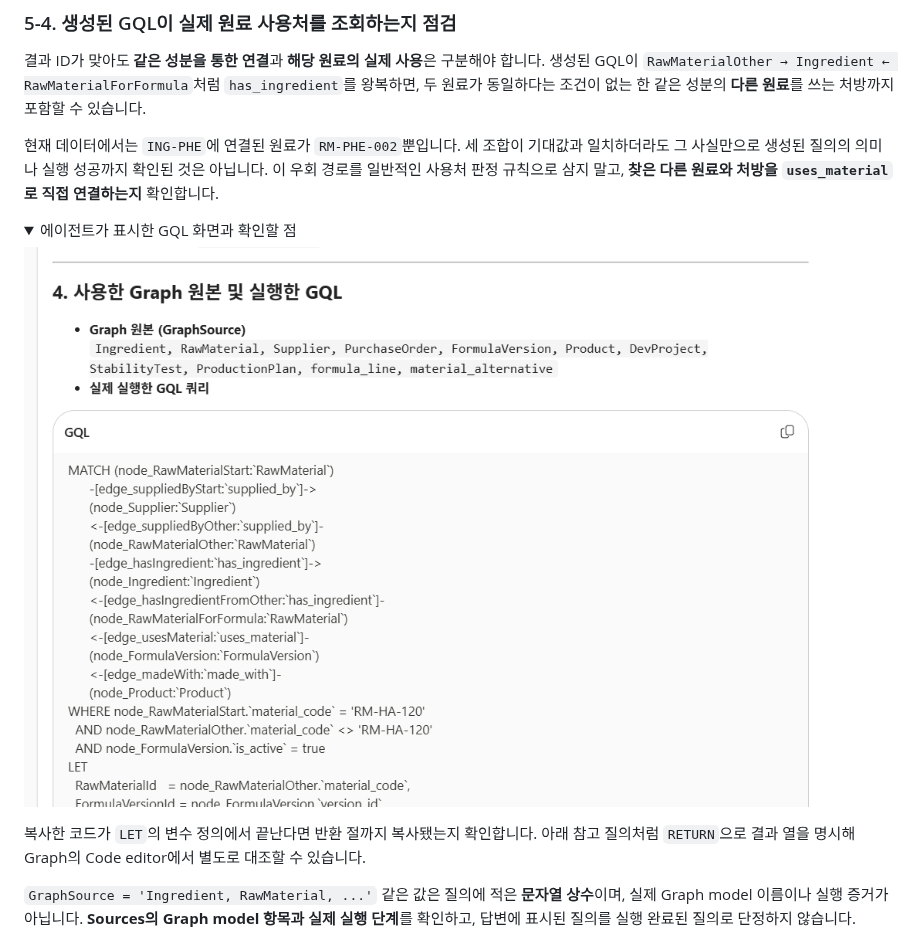
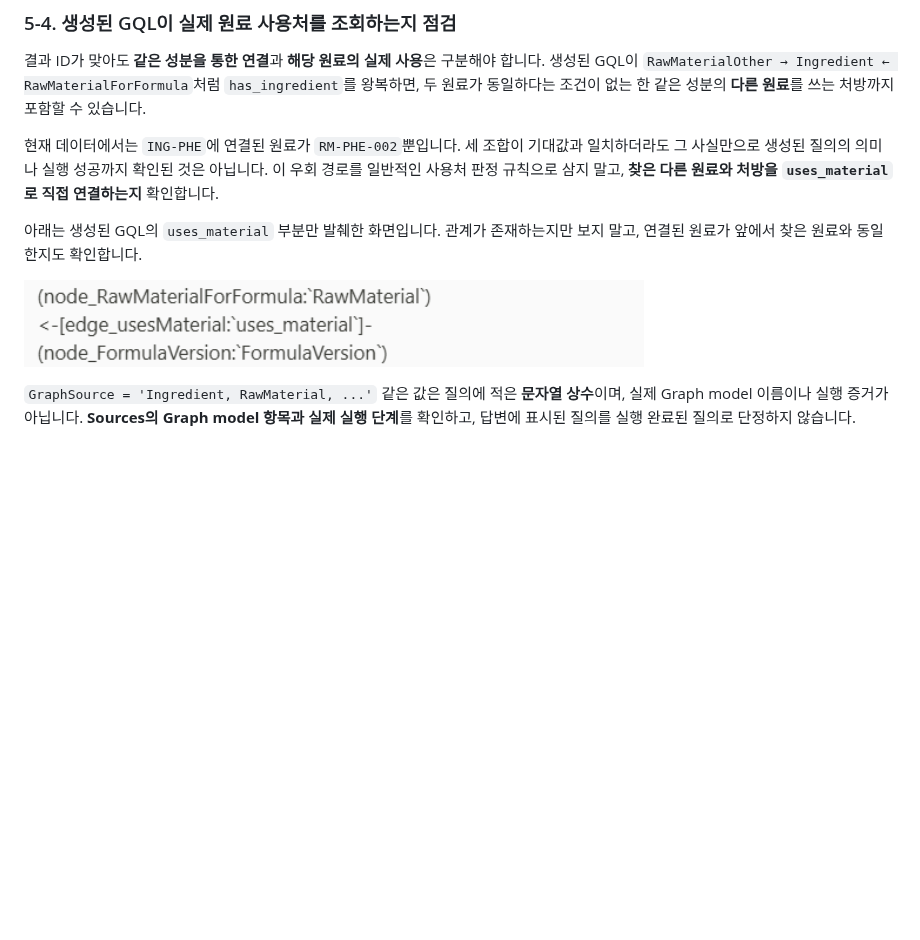
Before and after one commit to minkyung01/fabric-cosmetics-workshop, a Markdown page: docs/03-data-agent.md, the part around one of its changes. Rendered like a GitHub page; pictures changed too: assets/screenshots/03-graph-agent-uses-material.png (added); folded sections open; blank space fills up the shorter version.

Commit message:
Save uncommitted changes

```diff
--- a/docs/03-data-agent.md
+++ b/docs/03-data-agent.md
@@ -326,11 +326,8 @@ RM-HA-120 자체는 제외하고, 그 원료를 쓰는 활성 처방과 연결
 
 현재 데이터에서는 `ING-PHE`에 연결된 원료가 `RM-PHE-002`뿐입니다. 세 조합이 기대값과 일치하더라도 그 사실만으로 생성된 질의의 의미나 실행 성공까지 확인된 것은 아닙니다. 이 우회 경로를 일반적인 사용처 판정 규칙으로 삼지 말고, **찾은 다른 원료와 처방을 `uses_material`로 직접 연결하는지** 확인합니다.
 
-<details>
-<summary>에이전트가 표시한 GQL 화면과 확인할 점</summary>
+아래는 생성된 GQL의 `uses_material` 부분만 발췌한 화면입니다. 관계가 존재하는지만 보지 말고, 연결된 원료가 앞에서 찾은 원료와 동일한지도 확인합니다.
 
-![에이전트가 Graph 원본 설명과 GQL을 표시한 화면: has_ingredient 우회 경로 확인 필요](../assets/screenshots/03-graph-agent-generated-gql.png)
-
-복사한 코드가 `LET`의 변수 정의에서 끝난다면 반환 절까지 복사됐는지 확인합니다. 아래 참고 질의처럼 `RETURN`으로 결과 열을 명시해 Graph의 Code editor에서 별도로 대조할 수 있습니다.
+![생성된 GQL에서 RawMaterialForFormula와 FormulaVersion을 연결하는 uses_material 부분](../assets/screenshots/03-graph-agent-uses-material.png)
 
 `GraphSource = 'Ingredient, RawMaterial, ...'` 같은 값은 질의에 적은 **문자열 상수**이며, 실제 Graph model 이름이나 실행 증거가 아닙니다. **Sources의 Graph model 항목과 실제 실행 단계**를 확인하고, 답변에 표시된 질의를 실행 완료된 질의로 단정하지 않습니다.
```
Also changed, not shown: other parts of docs/03-data-agent.md (+0 -2 lines), 1 other file.
